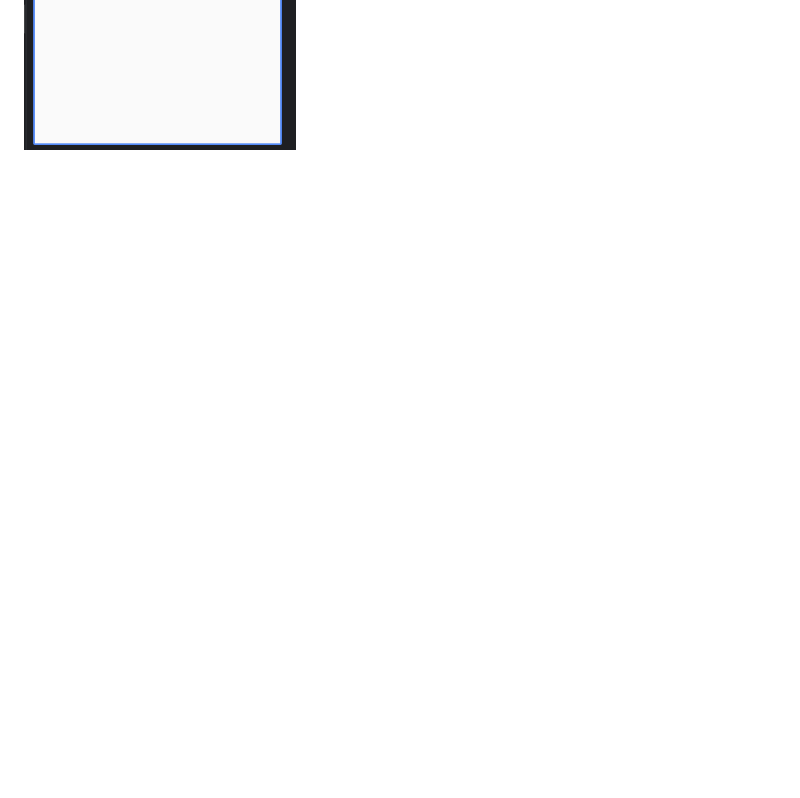
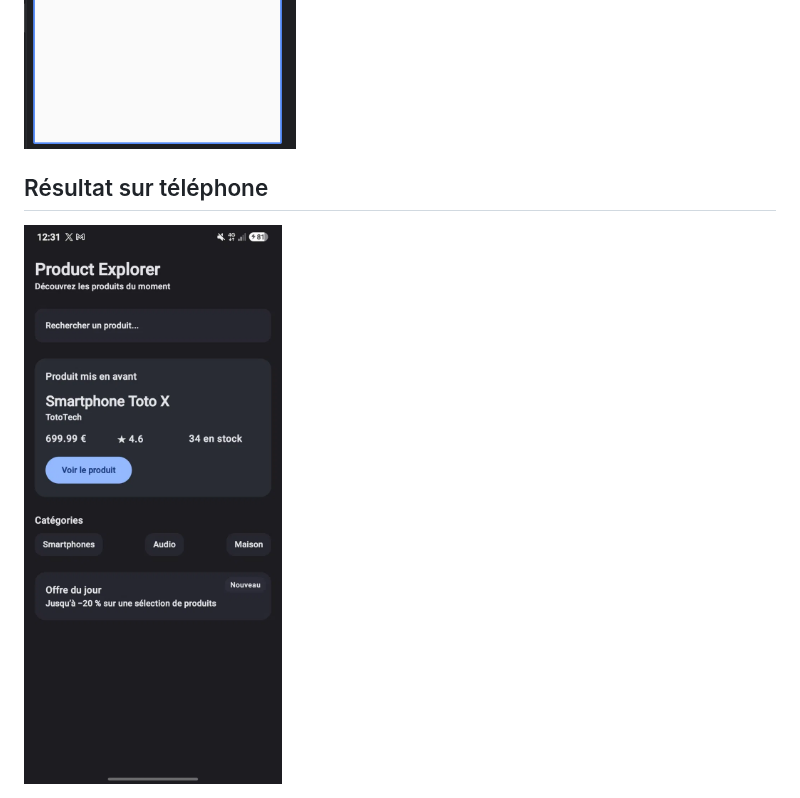
Before and after one commit to MNolhan/ProductExplorer, a Markdown page: README.md, the part around the change. Drawn GitHub-style; pictures changed too: Image/HomeTelephone.png (added); blank space fills up the shorter version.

Commit message:
Ajout du résultat sur un vrai téléphone dans le readme

```diff
--- a/README.md
+++ b/README.md
@@ -51,3 +51,7 @@ L'interface est découpée en petits composables réutilisables, qui reçoivent
 <img src="Image/Preview_Dispo.png" alt="Preview_Dispo" width="300">
 <img src="Image/Preview_NonDispo.png" alt="Preview_NonDispo" width="300">
 <img src="Image/Preview_Home.png" alt="Preview_Home" width="300">
+
+## Résultat sur téléphone
+
+<img src="Image/HomeTelephone.png" alt="HomeTéléphone" width="300">
```
